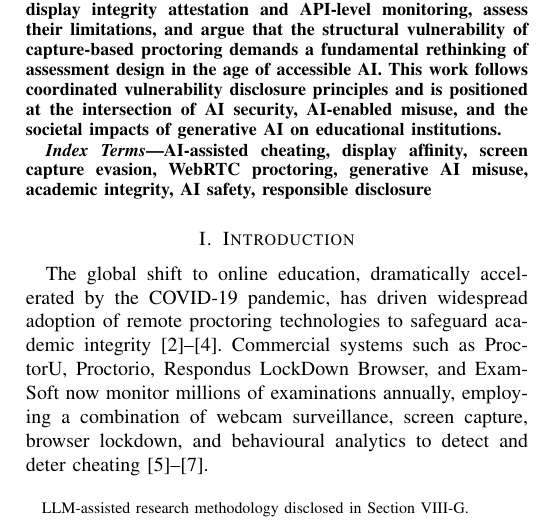
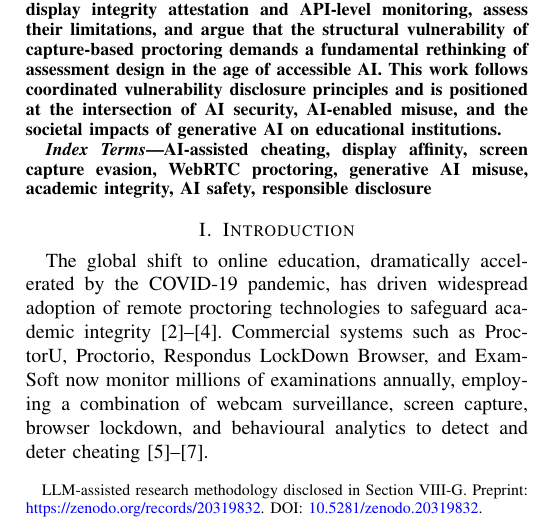
Before and after one commit to Raoof128/invisible-window-research, a LaTeX paper (paper/main.tex): part of one column of page 1 of 13, cut so that both start at the same text. Compiled offline with pdfLaTeX.

Commit message:
feat: add Zenodo DOI and preprint URL to paper cover and README
- paper/main.tex: add preprint URL and DOI to \thanks footnote on
  first page (https://zenodo.org/records/20319832, DOI 10.5281/zenodo.20319832)
- README.md: update DOI badge to new record (20195134 → 20319832)
- docs/ARXIV-SUBMISSION-GUIDE.md: update Zenodo DOI reference

Co-Authored-By: Claude Sonnet 4.6 <noreply@anthropic.com>

```diff
--- a/paper/main.tex
+++ b/paper/main.tex
@@ -52,7 +52,7 @@ Macquarie University\\
 Sydney, Australia\\
 mohammadraouf.abedini@students.mq.edu.au\\
 \url{https://raoufabedini.dev}}
-\thanks{LLM-assisted research methodology disclosed in Section~VIII-G.}}
+\thanks{LLM-assisted research methodology disclosed in Section~VIII-G. Preprint: \url{https://zenodo.org/records/20319832}. DOI: \href{https://doi.org/10.5281/zenodo.20319832}{10.5281/zenodo.20319832}.}}
 
 \maketitle
 
```
Also changed, not shown: docs/ARXIV-SUBMISSION-GUIDE.md (+1 -1 lines), README.md, paper/main.pdf.
